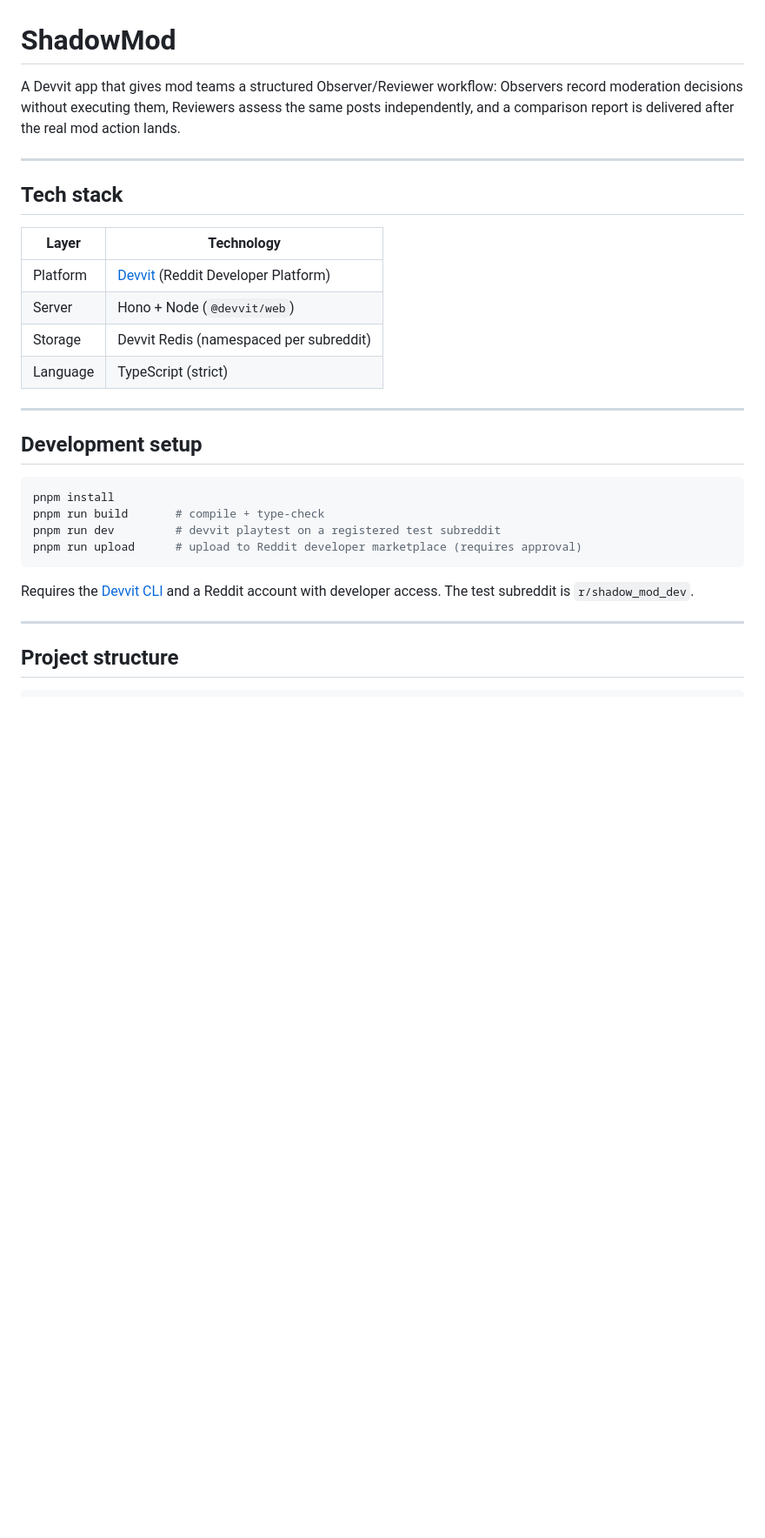
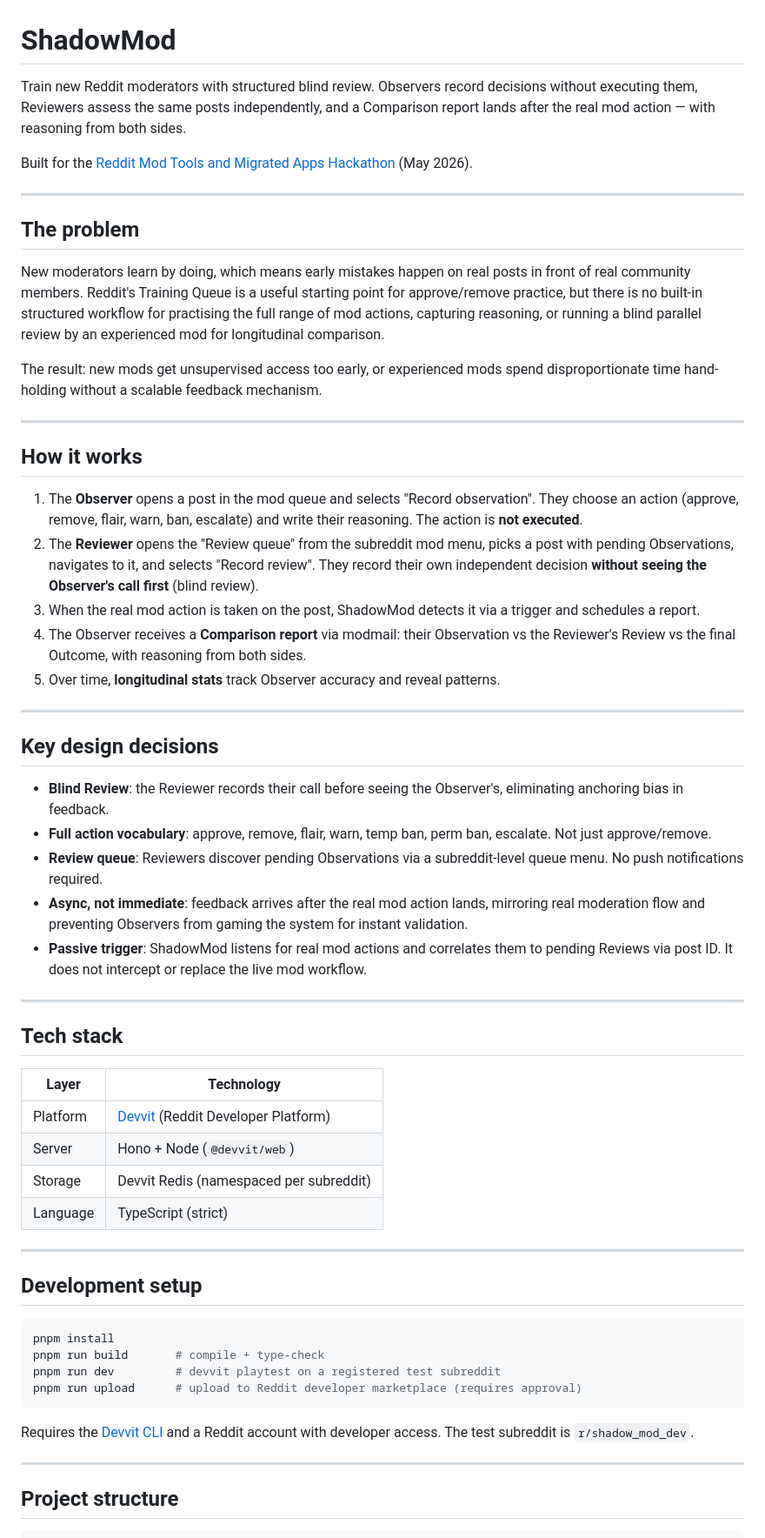
Before and after one commit to earlgreylabs/shadow-mod, a Markdown page: README.md, the part around one of its changes. Shown at 87% size. Drawn GitHub-style; blank space fills up the shorter version.

````diff
--- a/README.md
+++ b/README.md
@@ -1,17 +1,65 @@
 # ShadowMod
 
-A Devvit app that gives mod teams a structured Observer/Reviewer workflow: Observers record moderation decisions without executing them, Reviewers assess the same posts independently, and a comparison report is delivered after the real mod action lands.
+Train new Reddit moderators with structured blind review. Observers record decisions without
+executing them, Reviewers assess the same posts independently, and a Comparison report lands
+after the real mod action — with reasoning from both sides.
+
+Built for the [Reddit Mod Tools and Migrated Apps Hackathon](https://mod-tools-migration.devpost.com/) (May 2026).
+
+---
+
+## The problem
+
+New moderators learn by doing, which means early mistakes happen on real posts in front of real
+community members. Reddit's Training Queue is a useful starting point for approve/remove practice,
+but there is no built-in structured workflow for practising the full range of mod actions,
+capturing reasoning, or running a blind parallel review by an experienced mod for longitudinal
+comparison.
+
+The result: new mods get unsupervised access too early, or experienced mods spend
+disproportionate time hand-holding without a scalable feedback mechanism.
+
+---
+
+## How it works
+
+1. The **Observer** opens a post in the mod queue and selects "Record observation". They choose an
+   action (approve, remove, flair, warn, ban, escalate) and write their reasoning. The action is
+   **not executed**.
+2. The **Reviewer** opens the "Review queue" from the subreddit mod menu, picks a post with
+   pending Observations, navigates to it, and selects "Record review". They record their own
+   independent decision **without seeing the Observer's call first** (blind review).
+3. When the real mod action is taken on the post, ShadowMod detects it via a trigger and
+   schedules a report.
+4. The Observer receives a **Comparison report** via modmail: their Observation vs the Reviewer's
+   Review vs the final Outcome, with reasoning from both sides.
+5. Over time, **longitudinal stats** track Observer accuracy and reveal patterns.
+
+---
+
+## Key design decisions
+
+- **Blind Review**: the Reviewer records their call before seeing the Observer's, eliminating
+  anchoring bias in feedback.
+- **Full action vocabulary**: approve, remove, flair, warn, temp ban, perm ban, escalate. Not
+  just approve/remove.
+- **Review queue**: Reviewers discover pending Observations via a subreddit-level queue menu.
+  No push notifications required.
+- **Async, not immediate**: feedback arrives after the real mod action lands, mirroring real
+  moderation flow and preventing Observers from gaming the system for instant validation.
+- **Passive trigger**: ShadowMod listens for real mod actions and correlates them to pending
+  Reviews via post ID. It does not intercept or replace the live mod workflow.
 
 ---
 
 ## Tech stack
 
-| Layer | Technology |
-| --- | --- |
+| Layer    | Technology                                                     |
+| -------- | -------------------------------------------------------------- |
 | Platform | [Devvit](https://developers.reddit.com) (Reddit Developer Platform) |
-| Server | Hono + Node (`@devvit/web`) |
-| Storage | Devvit Redis (namespaced per subreddit) |
-| Language | TypeScript (strict) |
+| Server   | Hono + Node (`@devvit/web`)                                    |
+| Storage  | Devvit Redis (namespaced per subreddit)                        |
+| Language | TypeScript (strict)                                            |
 
 ---
 
@@ -24,7 +72,8 @@ pnpm run dev         # devvit playtest on a registered test subreddit
 pnpm run upload      # upload to Reddit developer marketplace (requires approval)
 ```
 
-Requires the [Devvit CLI](https://developers.reddit.com/docs/cli) and a Reddit account with developer access. The test subreddit is `r/shadow_mod_dev`.
+Requires the [Devvit CLI](https://developers.reddit.com/docs/cli) and a Reddit account with
+developer access. The test subreddit is `r/shadow_mod_dev`.
 
 ---
 
````
Also changed, not shown: other parts of README.md (+18 -31 lines).
